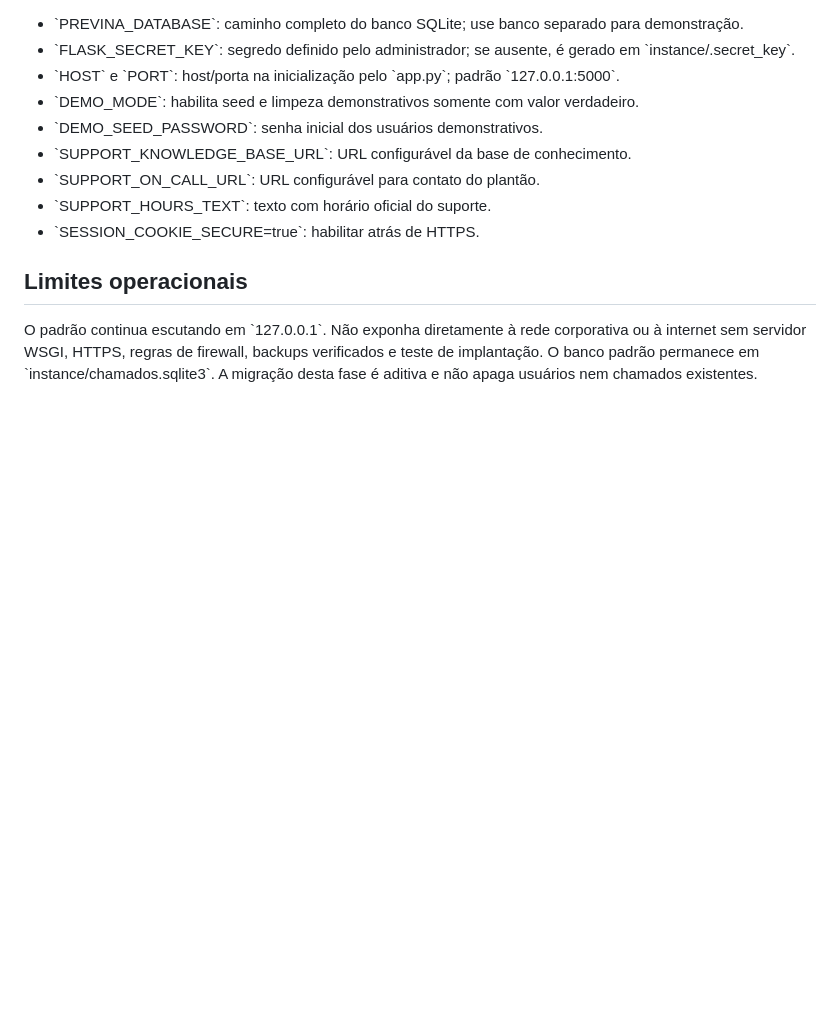
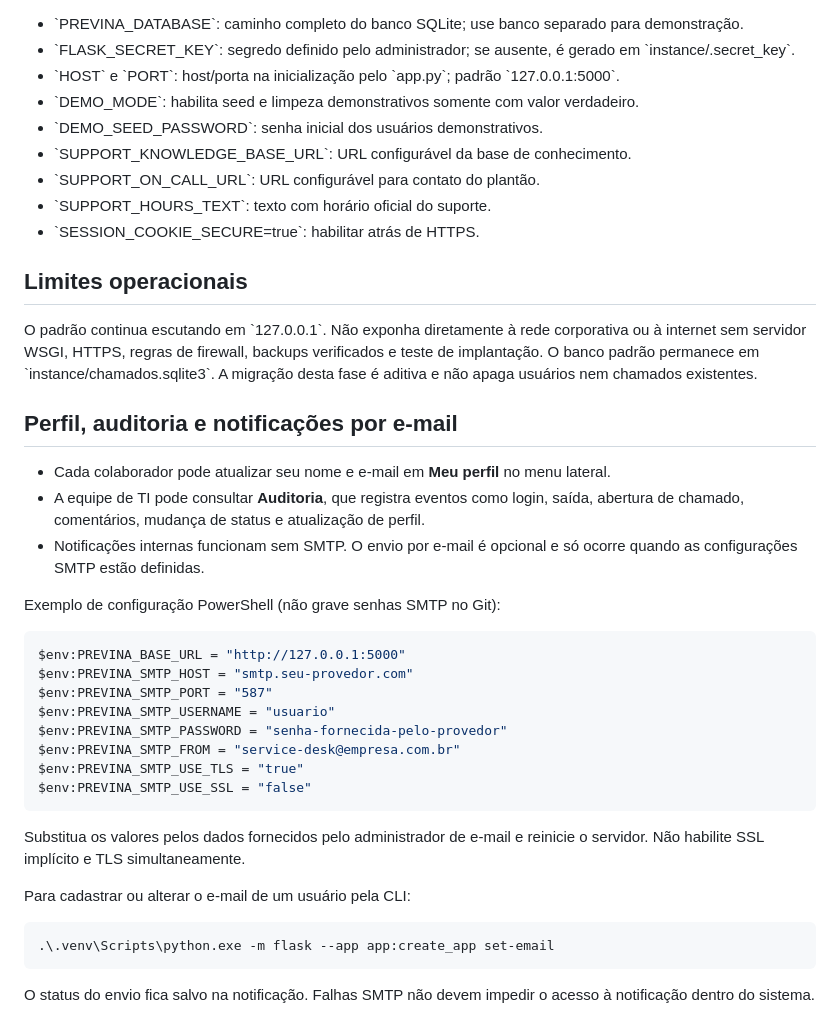
Before and after one commit to pedroo473/previna-service-desk, a Markdown page: README.md, the part around the change. Drawn GitHub-style; blank space fills up the shorter version.

Commit message:
docs: documentar perfil auditoria e smtp

````diff
--- a/README.md
+++ b/README.md
@@ -76,3 +76,32 @@ O comando de seed e o de limpeza falham quando \`DEMO_MODE\` não está habilita
 ## Limites operacionais
 
 O padrão continua escutando em \`127.0.0.1\`. Não exponha diretamente à rede corporativa ou à internet sem servidor WSGI, HTTPS, regras de firewall, backups verificados e teste de implantação. O banco padrão permanece em \`instance/chamados.sqlite3\`. A migração desta fase é aditiva e não apaga usuários nem chamados existentes.
+
+## Perfil, auditoria e notificações por e-mail
+
+- Cada colaborador pode atualizar seu nome e e-mail em **Meu perfil** no menu lateral.
+- A equipe de TI pode consultar **Auditoria**, que registra eventos como login, saída, abertura de chamado, comentários, mudança de status e atualização de perfil.
+- Notificações internas funcionam sem SMTP. O envio por e-mail é opcional e só ocorre quando as configurações SMTP estão definidas.
+
+Exemplo de configuração PowerShell (não grave senhas SMTP no Git):
+
+```powershell
+$env:PREVINA_BASE_URL = "http://127.0.0.1:5000"
+$env:PREVINA_SMTP_HOST = "smtp.seu-provedor.com"
+$env:PREVINA_SMTP_PORT = "587"
+$env:PREVINA_SMTP_USERNAME = "usuario"
+$env:PREVINA_SMTP_PASSWORD = "senha-fornecida-pelo-provedor"
+$env:PREVINA_SMTP_FROM = "service-desk@empresa.com.br"
+$env:PREVINA_SMTP_USE_TLS = "true"
+$env:PREVINA_SMTP_USE_SSL = "false"
+```
+
+Substitua os valores pelos dados fornecidos pelo administrador de e-mail e reinicie o servidor. Não habilite SSL implícito e TLS simultaneamente.
+
+Para cadastrar ou alterar o e-mail de um usuário pela CLI:
+
+```powershell
+.\.venv\Scripts\python.exe -m flask --app app:create_app set-email
+```
+
+O status do envio fica salvo na notificação. Falhas SMTP não devem impedir o acesso à notificação dentro do sistema.
````
